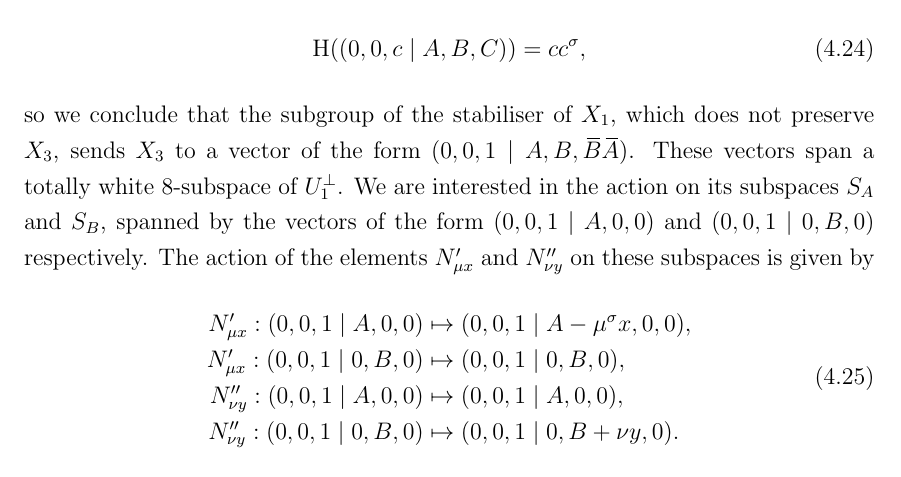
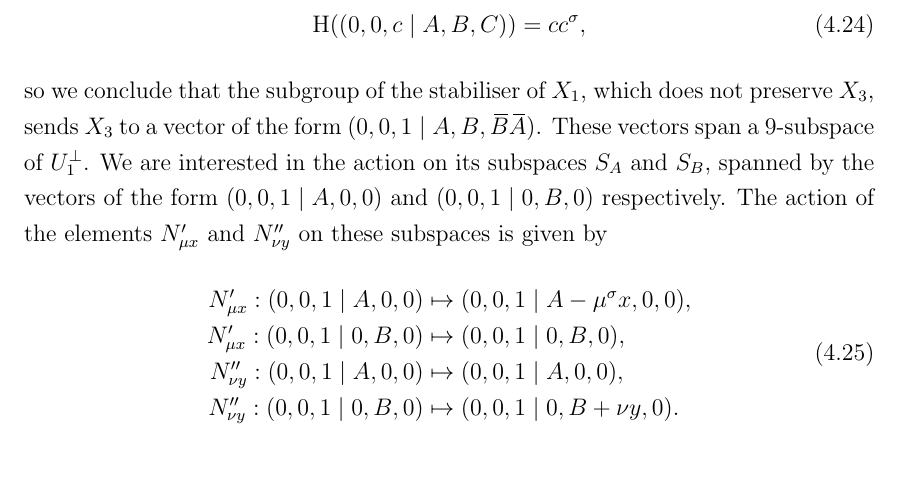
Before and after one commit to ystepanoff/PhD, a LaTeX thesis (thesis.tex, which reads Chapter3/chapter3.tex): part of page 72 of 95, cut so that both start at the same text. Compiled offline with pdfLaTeX; a LaTeX package or settings file that is missing is left out.

Commit message:
2019-06-12 Fixed type 1 stabiliser for 2E6

```diff
--- a/Chapter3/chapter3.tex
+++ b/Chapter3/chapter3.tex
@@ -838,7 +838,7 @@ The value of $\H$ on $U_1^{\perp}$ is given by
 \end{equation}
 so we conclude that the subgroup of the stabiliser of $X_1$, which does not preserve $X_3$,
 sends $X_3$ to a vector of the form $(0,0,1\mid A,B, \ovB \ovA)$. These vectors span a
-totally white $8$-subspace of $U_1^{\perp}$. We are interested in the action on its subspaces
+$9$-subspace of $U_1^{\perp}$. We are interested in the action on its subspaces
 $S_A$ and $S_B$, spanned by the vectors of the form $(0,0,1\mid A,0,0)$ and
 $(0,0,1\mid 0,B,0)$ respectively. The action of the elements $N_{\mu x}'$ and $N_{\nu y}''$
 on these subspaces is given by
```
Also changed, not shown: thesis.pdf.
